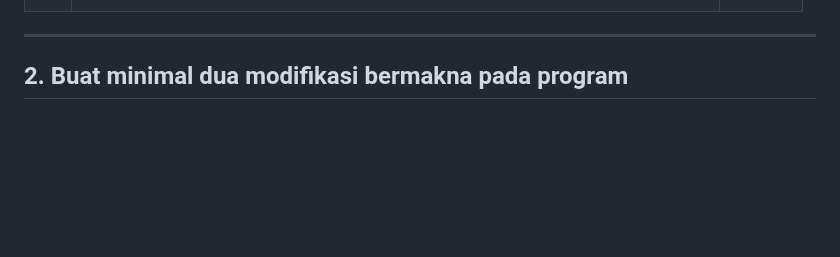
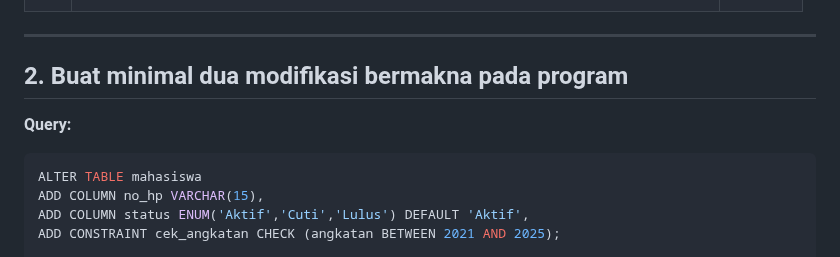
Before and after one commit to NadineAgietha/Prak_PBW-B_NadineAgiethaBethesda_4524210073, a Markdown page: Pertemuan3/Tugas3/README.md, the part around one of its changes. GitHub-like rendering; blank space fills up the shorter version.

````diff
--- a/Pertemuan3/Tugas3/README.md
+++ b/Pertemuan3/Tugas3/README.md
@@ -217,4 +217,10 @@ CREATE TABLE mata_kuliah (
 ---
 
 ## 2. Buat minimal dua modifikasi bermakna pada program
+**Query:**
+```sql
+ALTER TABLE mahasiswa
+ADD COLUMN no_hp VARCHAR(15),
+ADD COLUMN status ENUM('Aktif','Cuti','Lulus') DEFAULT 'Aktif',
+ADD CONSTRAINT cek_angkatan CHECK (angkatan BETWEEN 2021 AND 2025);
 
````
Also changed, not shown: other parts of Pertemuan3/Tugas3/README.md (+4 -4 lines).
